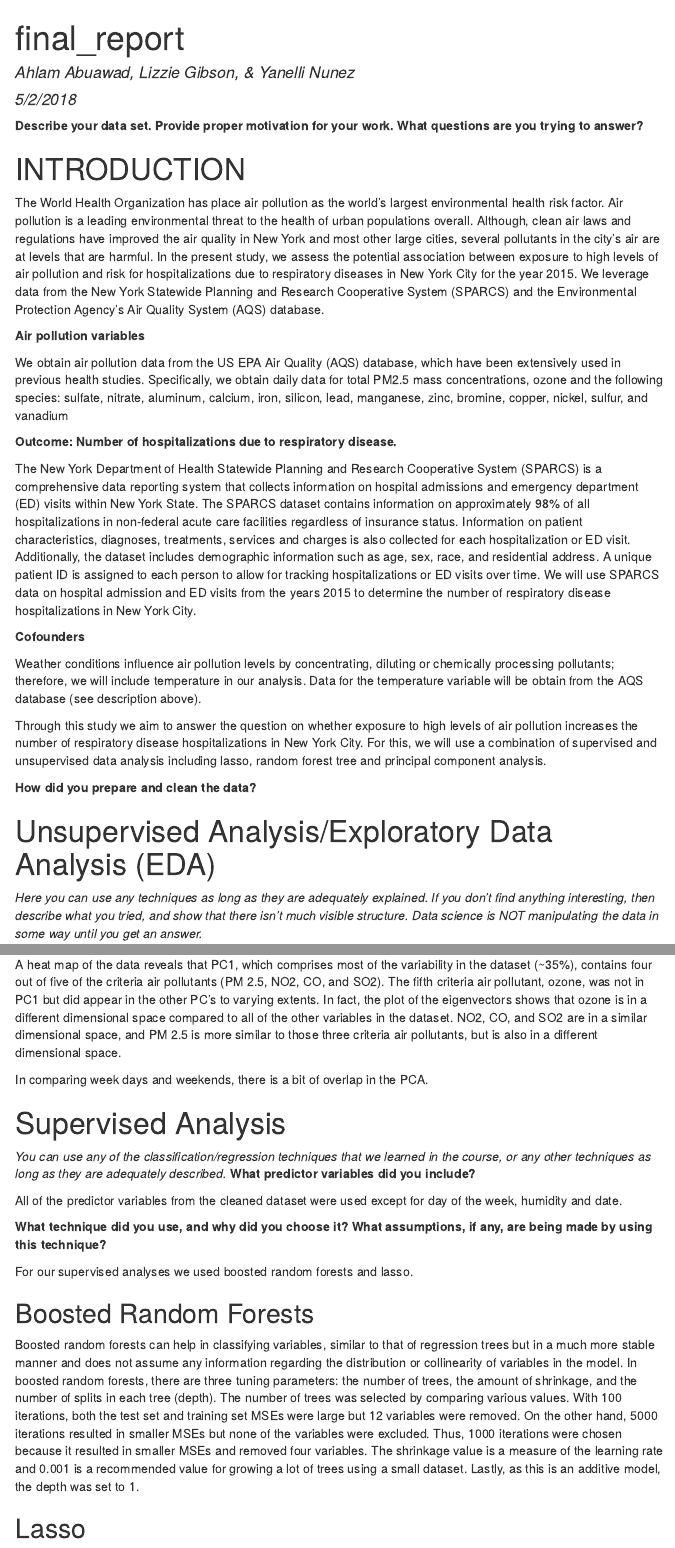
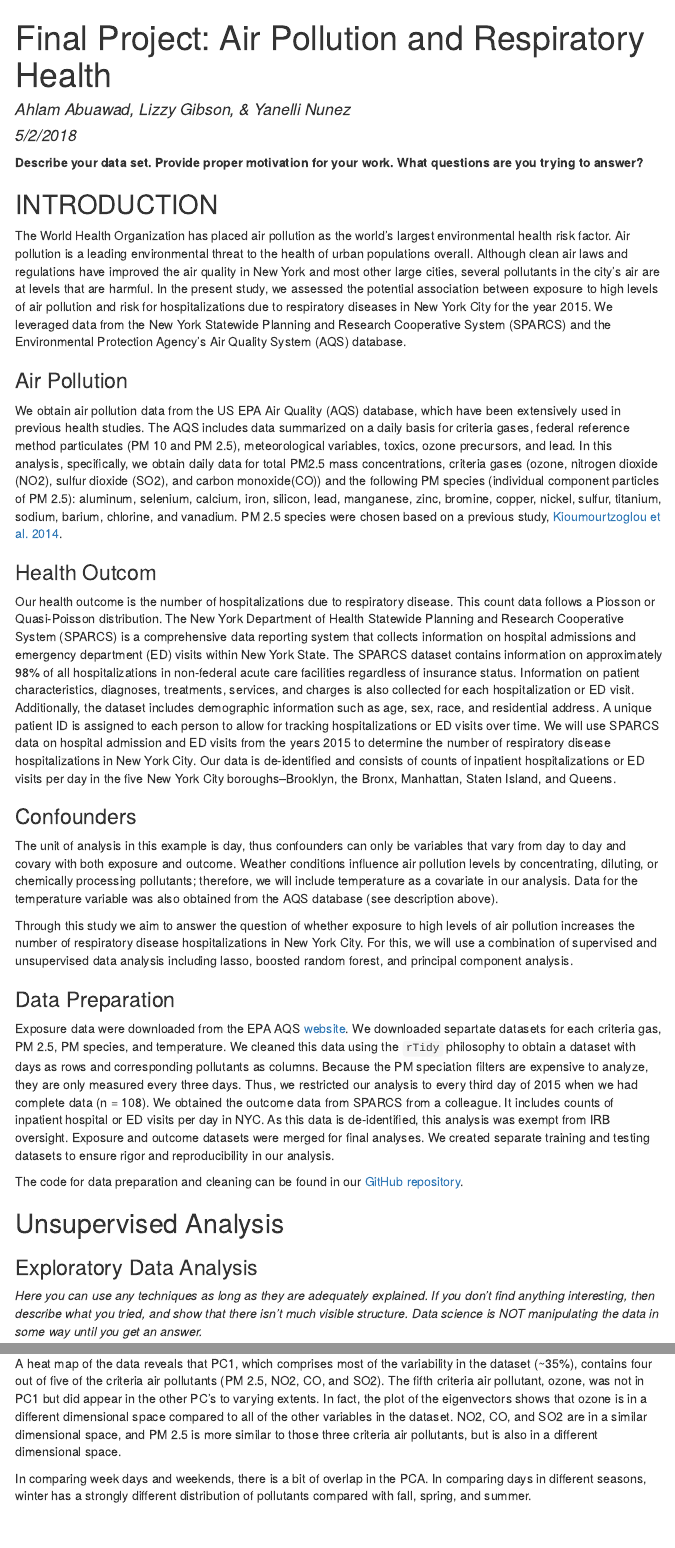
Before and after one commit to lizzyagibson/Air.Pollution.Health, an R Markdown document (final_report.Rmd): the page in a window 1100 px wide, from its top, and a second part further down, joined at a grey line. The pictures show the output file final_report.html that the author committed with the source, opened offline; menus at the side of the page are left out.

```diff
--- a/final_report.Rmd
+++ b/final_report.Rmd
@@ -1,41 +1,49 @@
 ---
-title: "final_report"
-author: "Ahlam Abuawad, Lizzie Gibson, & Yanelli Nunez"
+title: 'Final Project: Air Pollution and Respiratory Health'
+subtitle: 'Data Science II'
+author: "Ahlam Abuawad, Lizzy Gibson, & Yanelli Nunez"
 date: "5/2/2018"
 output:
+  pdf_document:
+    toc: yes
+    toc_depth: 4
   html_document:
     toc: yes
     toc_float: yes
-  pdf_document:
-    toc: yes
 ---
 
 **Describe your data set. Provide proper motivation for your work.**
 **What questions are you trying to answer?**
 
-# INTRODUCTION
+## INTRODUCTION
 
-The World Health Organization has place air pollution as the world’s largest environmental health risk factor. Air pollution is a leading environmental threat to the health of urban populations overall. Although, clean air laws and regulations have improved the air quality in New York and most other large cities, several pollutants in the city’s air are at levels that are harmful. In the present study, we assess the potential association between exposure to high levels of air pollution and risk for hospitalizations due to respiratory diseases in New York City for the year 2015. We leverage data from the New York Statewide Planning and Research Cooperative System (SPARCS) and the Environmental Protection Agency’s Air Quality System (AQS) database.
+The World Health Organization has placed air pollution as the world’s largest environmental health risk factor. Air pollution is a leading environmental threat to the health of urban populations overall. Although clean air laws and regulations have improved the air quality in New York and most other large cities, several pollutants in the city’s air are at levels that are harmful. In the present study, we assessed the potential association between exposure to high levels of air pollution and risk for hospitalizations due to respiratory diseases in New York City for the year 2015. We leveraged data from the New York Statewide Planning and Research Cooperative System (SPARCS) and the Environmental Protection Agency’s Air Quality System (AQS) database.
 
-**Air pollution variables**
+###Air Pollution
 
-We obtain air pollution data from the US EPA Air Quality (AQS) database, which have been extensively used in previous health studies. Specifically, we obtain daily data for total PM2.5 mass concentrations, ozone and the following species: sulfate, nitrate, aluminum, calcium, iron, silicon, lead, manganese, zinc, bromine, copper, nickel, sulfur, and vanadium
+We obtain air pollution data from the US EPA Air Quality (AQS) database, which have been extensively used in previous health studies. The AQS includes data summarized on a daily basis for criteria gases, federal reference method particulates (PM 10 and PM 2.5), meteorological variables, toxics, ozone precursors, and lead. In this analysis, specifically, we obtain daily data for total PM2.5 mass concentrations, criteria gases (ozone, nitrogen dioxide (NO2), sulfur dioxide (SO2), and carbon monoxide(CO)) and the following PM species (individual component particles of PM 2.5): aluminum, selenium, calcium, iron, silicon, lead, manganese, zinc, bromine, copper, nickel, sulfur, titanium, sodium, barium, chlorine, and vanadium. PM 2.5 species were chosen based on a previous study, [Kioumourtzoglou et al. 2014](https://www.nature.com/articles/jes20147#supplementary-information). The ten AQS monitor stations in New York City are depicted on the map below.
 
-**Outcome: Number of hospitalizations due to respiratory disease.**
+PUT MAP HERE
 
-The New York Department of Health Statewide Planning and Research Cooperative System (SPARCS) is a comprehensive data reporting system that collects information on hospital admissions and emergency department (ED) visits within New York State. The SPARCS dataset contains information on approximately 98% of all hospitalizations in non-federal acute care facilities regardless of insurance status. Information on patient characteristics, diagnoses, treatments, services and charges is also collected for each hospitalization or ED visit. Additionally, the dataset includes demographic information such as age, sex, race, and residential address. A unique patient ID is assigned to each person to allow for tracking hospitalizations or ED visits over time. We will use SPARCS data on hospital admission and ED visits from the years 2015 to determine the number of respiratory disease hospitalizations in New York City.
+###Health Outcome
 
-**Cofounders**
+Our health outcome is the number of hospitalizations due to respiratory disease. This count data follows a Piosson or Quasi-Poisson distribution. The New York Department of Health Statewide Planning and Research Cooperative System (SPARCS) is a comprehensive data reporting system that collects information on hospital admissions and emergency department (ED) visits within New York State. The SPARCS dataset contains information on approximately 98% of all hospitalizations in non-federal acute care facilities regardless of insurance status. Information on patient characteristics, diagnoses, treatments, services, and charges is also collected for each hospitalization or ED visit. Additionally, the dataset includes demographic information such as age, sex, race, and residential address. A unique patient ID is assigned to each person to allow for tracking hospitalizations or ED visits over time. We will use SPARCS data on hospital admission and ED visits from the years 2015 to determine the number of respiratory disease hospitalizations in New York City. Our data is de-identified and consists of counts of inpatient hospitalizations or ED visits per day in the five New York City boroughs--Brooklyn, the Bronx, Manhattan, Staten Island, and Queens.
 
-Weather conditions influence air pollution levels by concentrating, diluting or chemically processing pollutants; therefore, we will include temperature in our analysis. Data for the temperature variable will be obtain from the AQS database (see description above).
+###Confounders
 
-Through this study we aim to answer the question on whether exposure to high levels of air pollution increases the number of respiratory disease hospitalizations in New York City. For this, we will use a combination of supervised and unsupervised data analysis including lasso, random forest tree and principal component analysis.
+The unit of analysis in this example is day, thus confounders can only be variables that vary from day to day and covary with both exposure and outcome. Weather conditions influence air pollution levels by concentrating, diluting, or chemically processing pollutants; therefore, we will include temperature as a covariate in our analysis. Data for the temperature variable was also obtained from the AQS database (see description above).
 
+Through this study we aim to answer the question of whether exposure to high levels of air pollution increases the number of respiratory disease hospitalizations in New York City. For this, we will use a combination of supervised and unsupervised data analysis including lasso, boosted random forest, and principal component analysis.
 
-**How did you prepare and clean the data?**
+###Data Preparation
 
+Exposure data were downloaded from the EPA AQS [website](https://aqs.epa.gov/aqsweb/airdata/download_files.html#Raw). We downloaded separtate datasets for each criteria gas, PM 2.5, PM species, and temperature. We cleaned this data using the `rTidy` philosophy to obtain a dataset with days as rows and corresponding pollutants as columns. Because the PM speciation filters are expensive to analyze, they are only measured every three days. Thus, we restricted our analysis to every third day of 2015 when we had complete data (n = 108). We obtained the outcome data from SPARCS from a colleague. It includes counts of inpatient hospital or ED visits per day in NYC. As this data is de-identified, this analysis was exempt from IRB oversight. Exposure and outcome datasets were merged for final analyses. We created separate training and testing datasets to ensure rigor and reproducibility in our analysis.
 
-# Unsupervised Analysis/Exploratory Data Analysis (EDA)
+The code for data preparation and cleaning can be found in our [GitHub repository](https://github.com/lizzyagibson/Air.Pollution.Health).
+
+##Unsupervised Analysis
+
+###Exploratory Data Analysis
 
 *Here you can use any techniques as long as they are adequately explained. If you don’t find anything interesting, then describe what you tried, and show that there isn’t much visible structure. Data science is NOT manipulating the data in some way until you get an answer.*
 
@@ -49,7 +63,7 @@
 
 **What were your findings? What insights into the data can you make?**
 
-A heat map of the data reveals that PC1, which comprises most of the variability in the dataset (~35%), contains four out of five of the criteria air pollutants (PM 2.5, NO2, CO, and SO2). The fifth criteria air pollutant, ozone, was not in PC1 but did appear in the other PC's to varying extents. In fact, the plot of the eigenvectors shows that ozone is in a different dimensional space compared to all of the other variables in the dataset. NO2, CO, and SO2 are in a similar dimensional space, and PM 2.5 is more similar to those three criteria air pollutants, but is also in a different dimensional space.
+FIGURE HEAT MAP HERE
 
-In comparing week days and weekends, there is a bit of overlap in the PCA.
+A heat map of the data reveals that PC1, which comprises most of the variability in the dataset (~35%), contains three out of four of the criteria air pollutants (NO2, CO, and SO2) and PM 2.5. The fourth criteria air pollutant, ozone, was not in PC1 but did appear in the other PC's to varying extents. In fact, the plot of the eigenvectors shows that ozone is in a different dimensional space compared to all of the other variables in the dataset. NO2, CO, and SO2 are in a similar dimensional space, and PM 2.5 is more similar to those three criteria air pollutants, but is also in a different dimensional space.
 
@@ -56,5 +71,9 @@
 
-# Supervised Analysis
+In comparing week days and weekends, there is a bit of overlap in the PCA. In comparing days in different seasons, winter has a strongly different distribution of pollutants compared with fall, spring, and summer.
+
+WEEK AND SEASON PLOTS --CAN YOU PUT THEM SIDE BY SIDE?
+
+## Supervised Analysis
 
 *You can use any of the classification/regression techniques that we learned in the course, or any other techniques as long as they are adequately described.*
 **What predictor variables did you include?**
@@ -65,11 +84,11 @@
 
 For our supervised analyses we used boosted random forests and lasso.
 
-## Boosted Random Forests
+### Boosted Random Forests
 
 Boosted random forests can help in classifying variables, similar to that of regression trees but in a much more stable manner and does not assume any information regarding the distribution or collinearity of variables in the model. In boosted random forests, there are three tuning parameters: the number of trees, the amount of shrinkage, and the number of splits in each tree (depth). The number of trees was selected by comparing various values. With 100 iterations, both the test set and training set MSEs were large but 12 variables were removed. On the other hand, 5000 iterations resulted in smaller MSEs but none of the variables were excluded. Thus, 1000 iterations were chosen because it resulted in smaller MSEs and removed four variables. The shrinkage value is a measure of the learning rate and 0.001 is a recommended value for growing a lot of trees using a small dataset. Lastly, as this is an additive model, the depth was set to 1.
 
-## Lasso
+### Lasso
 
 For one of our supervised analyses we use lasso. The predictor variables we use in this analysis are: total PM2.5 mass concentrations, ozone, sulfate, nitrate, aluminum, calcium, iron, silicon, lead, manganese, zinc, bromine, copper, nickel, sulfur, vanadium and temperature. Lasso is a variable selection method that yields sparse models, that is, models that are easier to interpret in comparison to ridge regression. This is due to the fact that depending on the choice of the lambda parameter (Figure 1), some of the coefficients will be exactly equal to zero which helps produce a more simplify model. It is also important to mention that lasso relies on a linear model and assumes noncorrelation between the variables.
 
```
Also changed, not shown: group_data_clean.Rmd (+8 -0 lines), group_pca.Rmd (+8 -0 lines), final_report.html, group_pca.html, images/figure_lead.PNG (added), images/figure_map.PNG (added), final_report.Rmd (13 more changed lines).
